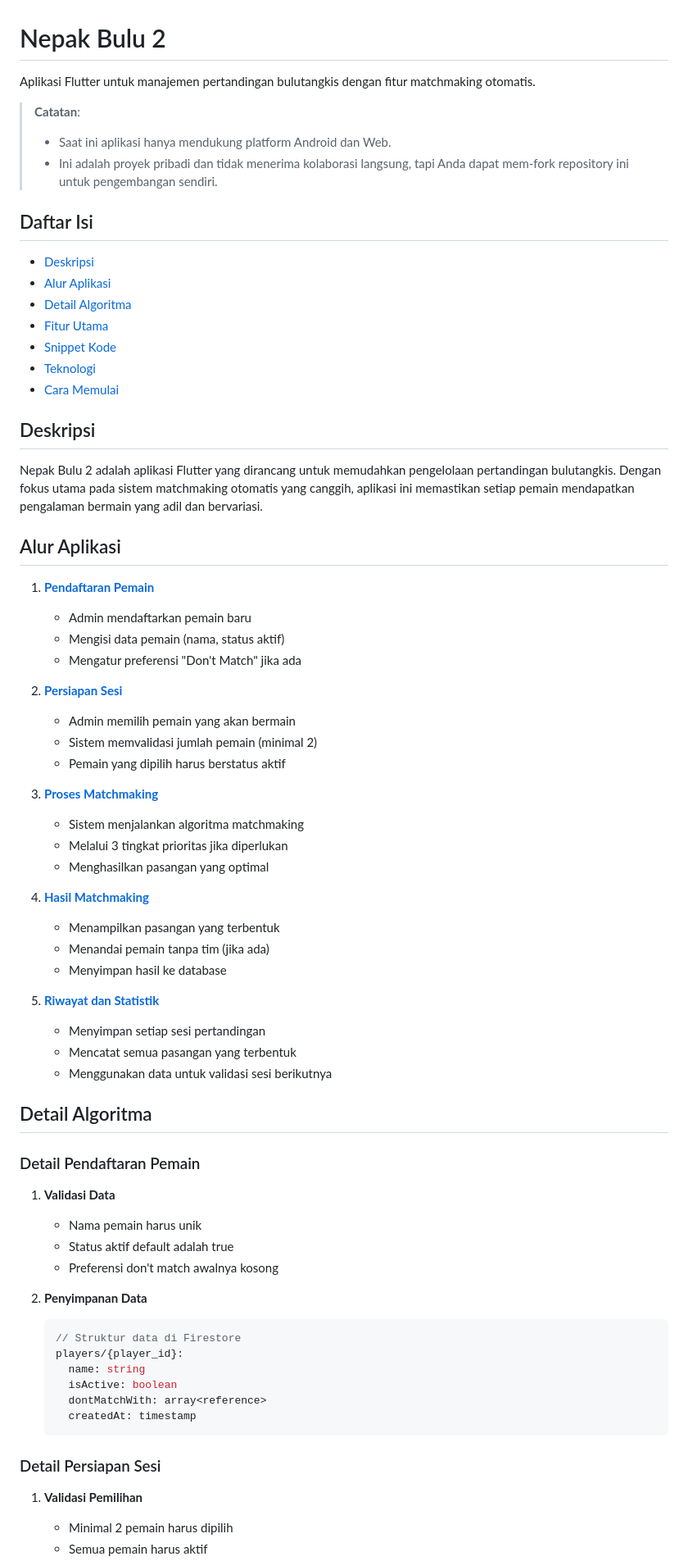
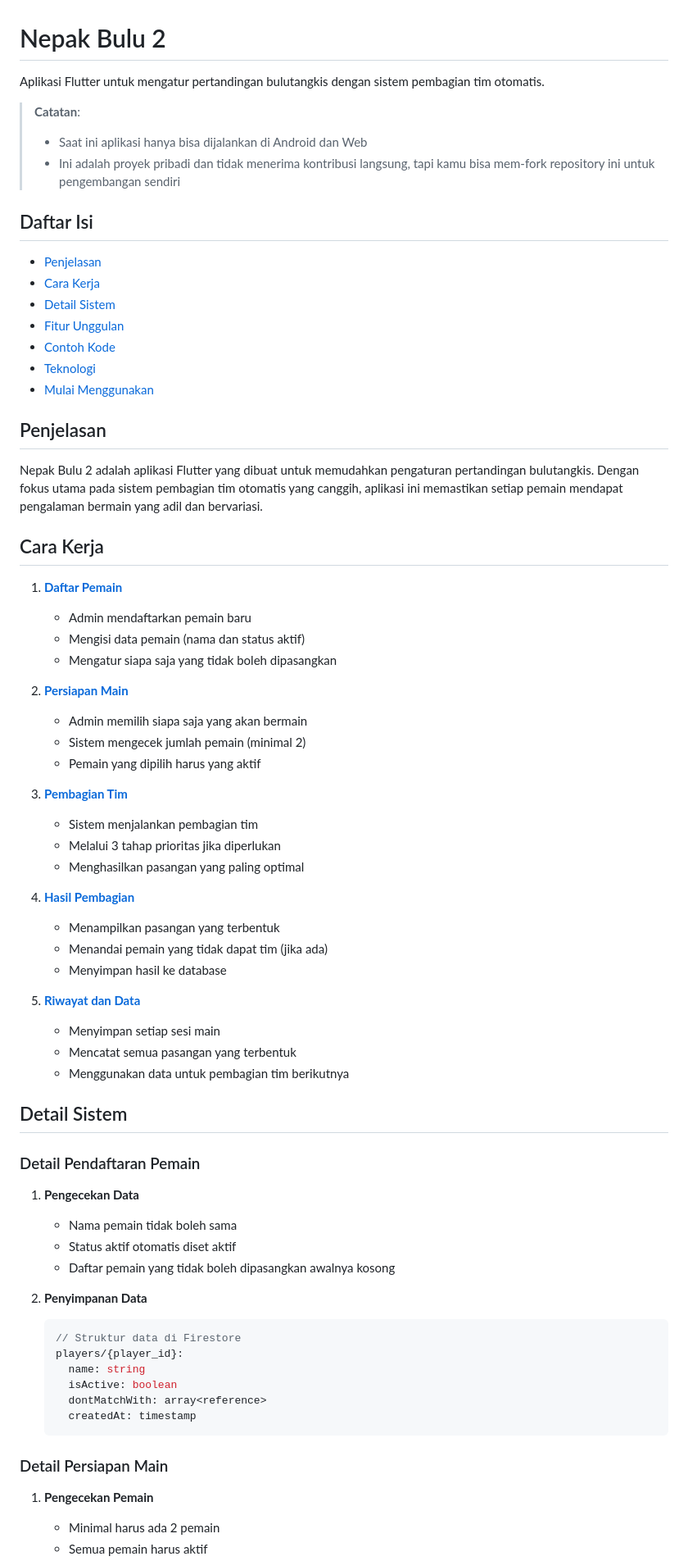
Before and after one commit to taufan2/nepak_bulu, a Markdown page: README.md, the part around one of its changes. Shown at 82% size. Rendered like a GitHub page.

````diff
--- a/README.md
+++ b/README.md
@@ -1,58 +1,58 @@
 # Nepak Bulu 2
 
-Aplikasi Flutter untuk manajemen pertandingan bulutangkis dengan fitur matchmaking otomatis.
+Aplikasi Flutter untuk mengatur pertandingan bulutangkis dengan sistem pembagian tim otomatis.
 
 > **Catatan**:
-> - Saat ini aplikasi hanya mendukung platform Android dan Web.
-> - Ini adalah proyek pribadi dan tidak menerima kolaborasi langsung, tapi Anda dapat mem-fork repository ini untuk pengembangan sendiri.
+> - Saat ini aplikasi hanya bisa dijalankan di Android dan Web
+> - Ini adalah proyek pribadi dan tidak menerima kontribusi langsung, tapi kamu bisa mem-fork repository ini untuk pengembangan sendiri
 
 ## Daftar Isi
-- [Deskripsi](#deskripsi)
-- [Alur Aplikasi](#alur-aplikasi)
-- [Detail Algoritma](#detail-algoritma)
-- [Fitur Utama](#fitur-utama)
-- [Snippet Kode](#snippet-kode-utama)
+- [Penjelasan](#deskripsi)
+- [Cara Kerja](#alur-aplikasi)
+- [Detail Sistem](#detail-algoritma)
+- [Fitur Unggulan](#fitur-utama)
+- [Contoh Kode](#snippet-kode-utama)
 - [Teknologi](#teknologi)
-- [Cara Memulai](#cara-memulai)
+- [Mulai Menggunakan](#cara-memulai)
 
-## Deskripsi
+## Penjelasan
 
-Nepak Bulu 2 adalah aplikasi Flutter yang dirancang untuk memudahkan pengelolaan pertandingan bulutangkis. Dengan fokus utama pada sistem matchmaking otomatis yang canggih, aplikasi ini memastikan setiap pemain mendapatkan pengalaman bermain yang adil dan bervariasi.
+Nepak Bulu 2 adalah aplikasi Flutter yang dibuat untuk memudahkan pengaturan pertandingan bulutangkis. Dengan fokus utama pada sistem pembagian tim otomatis yang canggih, aplikasi ini memastikan setiap pemain mendapat pengalaman bermain yang adil dan bervariasi.
 
-## Alur Aplikasi
+## Cara Kerja
 
-1. **[Pendaftaran Pemain](#detail-pendaftaran-pemain)**
+1. **[Daftar Pemain](#detail-pendaftaran-pemain)**
    - Admin mendaftarkan pemain baru
-   - Mengisi data pemain (nama, status aktif)
-   - Mengatur preferensi "Don't Match" jika ada
+   - Mengisi data pemain (nama dan status aktif)
+   - Mengatur siapa saja yang tidak boleh dipasangkan
 
-2. **[Persiapan Sesi](#detail-persiapan-sesi)**
-   - Admin memilih pemain yang akan bermain
-   - Sistem memvalidasi jumlah pemain (minimal 2)
-   - Pemain yang dipilih harus berstatus aktif
+2. **[Persiapan Main](#detail-persiapan-sesi)**
+   - Admin memilih siapa saja yang akan bermain
+   - Sistem mengecek jumlah pemain (minimal 2)
+   - Pemain yang dipilih harus yang aktif
 
-3. **[Proses Matchmaking](#detail-proses-matchmaking)**
-   - Sistem menjalankan algoritma matchmaking
-   - Melalui 3 tingkat prioritas jika diperlukan
-   - Menghasilkan pasangan yang optimal
+3. **[Pembagian Tim](#detail-proses-matchmaking)**
+   - Sistem menjalankan pembagian tim
+   - Melalui 3 tahap prioritas jika diperlukan
+   - Menghasilkan pasangan yang paling optimal
 
-4. **[Hasil Matchmaking](#detail-hasil-matchmaking)**
+4. **[Hasil Pembagian](#detail-hasil-matchmaking)**
    - Menampilkan pasangan yang terbentuk
-   - Menandai pemain tanpa tim (jika ada)
+   - Menandai pemain yang tidak dapat tim (jika ada)
    - Menyimpan hasil ke database
 
-5. **[Riwayat dan Statistik](#detail-riwayat-statistik)**
-   - Menyimpan setiap sesi pertandingan
+5. **[Riwayat dan Data](#detail-riwayat-statistik)**
+   - Menyimpan setiap sesi main
    - Mencatat semua pasangan yang terbentuk
-   - Menggunakan data untuk validasi sesi berikutnya
+   - Menggunakan data untuk pembagian tim berikutnya
 
-## Detail Algoritma
+## Detail Sistem
 
 ### Detail Pendaftaran Pemain
-1. **Validasi Data**
-   - Nama pemain harus unik
-   - Status aktif default adalah true
-   - Preferensi don't match awalnya kosong
+1. **Pengecekan Data**
+   - Nama pemain tidak boleh sama
+   - Status aktif otomatis diset aktif
+   - Daftar pemain yang tidak boleh dipasangkan awalnya kosong
 
 2. **Penyimpanan Data**
    ```dart
@@ -64,7 +64,7 @@ Nepak Bulu 2 adalah aplikasi Flutter yang dirancang untuk memudahkan pengelolaan
      createdAt: timestamp
    ```
 
-### Detail Persiapan Sesi
-1. **Validasi Pemilihan**
-   - Minimal 2 pemain harus dipilih
+### Detail Persiapan Main
+1. **Pengecekan Pemain**
+   - Minimal harus ada 2 pemain
    - Semua pemain harus aktif
````
Also changed, not shown: other parts of README.md (+33 -33 lines).
